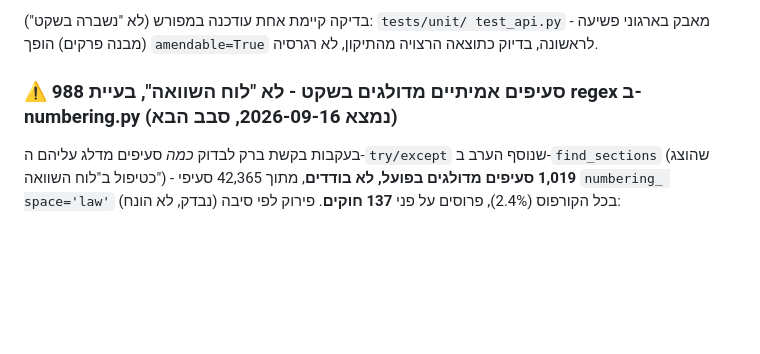
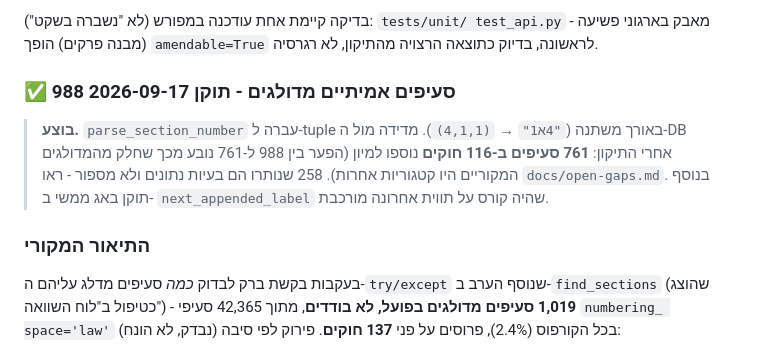
Before and after one commit to barkk678-lgtm/legislator, a Markdown page: TASKS.md, the part around the change. Drawn GitHub-style; blank space fills up the shorter version.

```diff
--- a/TASKS.md
+++ b/TASKS.md
@@ -1856,7 +1856,16 @@ space="law") - וכל 5 המקומות מוחלפים לקרוא לה. אומת
 test_api.py` - מאבק בארגוני פשיעה (מבנה פרקים) הופך `amendable=True`
 לראשונה, בדיוק כתוצאה הרצויה מהתיקון, לא רגרסיה.
 
-### ⚠️ 988 סעיפים אמיתיים מדולגים בשקט - לא "לוח השוואה", בעיית regex ב-numbering.py (נמצא 2026-09-16, סבב הבא)
+### ✅ 988 סעיפים אמיתיים מדולגים - תוקן 2026-09-17
+
+> **בוצע.** `parse_section_number` עברה ל-tuple באורך משתנה
+> (`"4א1"` → `(4,1,1)`). מדידה מול ה-DB אחרי התיקון: **761 סעיפים
+> ב-116 חוקים** נוספו למיון (הפער בין 988 ל-761 נובע מכך שחלק
+> מהמדולגים המקוריים היו קטגוריות אחרות). 258 שנותרו הם בעיות נתונים
+> ולא מספור - ראו `docs/open-gaps.md`. בנוסף תוקן באג ממשי ב-
+> `next_appended_label` שהיה קורס על תווית אחרונה מורכבת.
+
+### התיאור המקורי
 
 בעקבות בקשת ברק לבדוק *כמה* סעיפים מדלג עליהם ה-`try/except` שנוסף
 הערב ב-`find_sections` (שהוצג כטיפול ב"לוח השוואה") - **1,019
```
Also changed, not shown: docs/open-gaps.md (added, +195 -0 lines).
